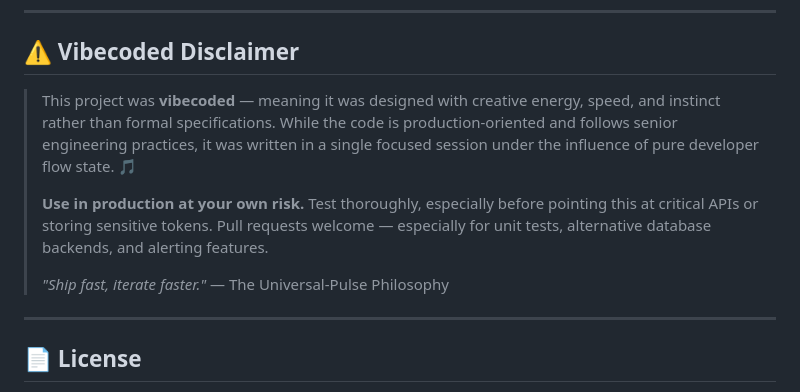
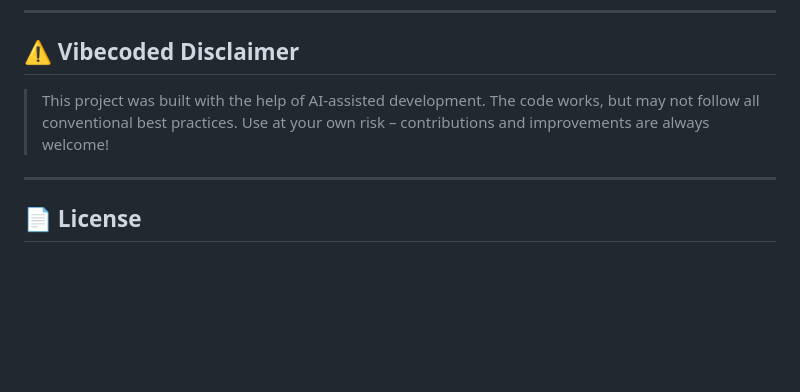
Before and after one commit to nicolasasauer/universal-pulse, a Markdown page: README.md, the part around the change. Drawn GitHub-style; blank space fills up the shorter version.

Commit message:
Aktualisieren von README.md

```diff
--- a/README.md
+++ b/README.md
@@ -186,11 +186,7 @@ Every push to `main` and every `v*.*.*` tag triggers the GitHub Actions workflow
 
 ## ⚠️ Vibecoded Disclaimer
 
-> This project was **vibecoded** — meaning it was designed with creative energy, speed, and instinct rather than formal specifications. While the code is production-oriented and follows senior engineering practices, it was written in a single focused session under the influence of pure developer flow state. 🎵
->
-> **Use in production at your own risk.** Test thoroughly, especially before pointing this at critical APIs or storing sensitive tokens. Pull requests welcome — especially for unit tests, alternative database backends, and alerting features.
->
-> *"Ship fast, iterate faster."* — The Universal-Pulse Philosophy
+> This project was built with the help of AI-assisted development. The code works, but may not follow all conventional best practices. Use at your own risk – contributions and improvements are always welcome!
 
 ---
 
```
